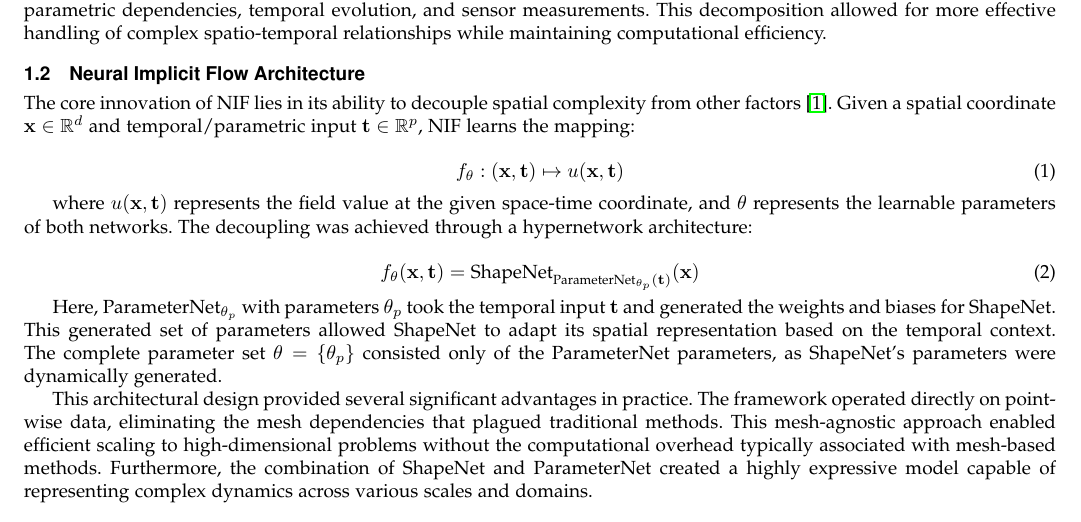
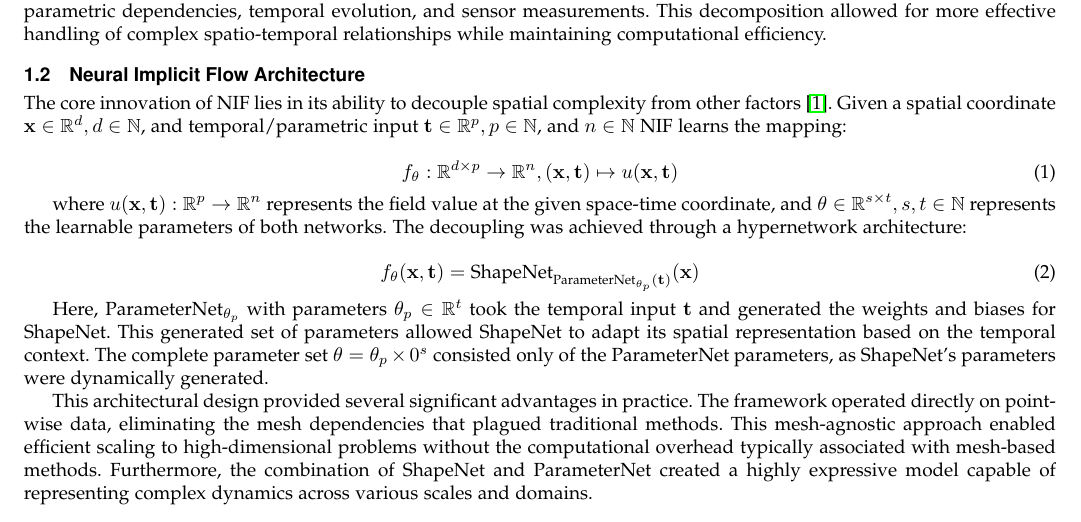
Before and after one commit to cbeneke/do-ml-seminar, a LaTeX paper (paper/latex/main.tex): part of page 1 of 10, cut so that both start at the same text. Compiled offline with pdfLaTeX.

Commit message:
Implement Peer-Review feedback

```diff
--- a/paper/latex/main.tex
+++ b/paper/latex/main.tex
@@ -34,19 +34,19 @@ Traditional approaches to dimensionality reduction have primarily relied on meth
 To address these fundamental limitations, Neural Implicit Flow (NIF)~\cite{nif2023} introduced a novel architecture that decomposes the problem into two specialized components. The first component, ShapeNet, focused specifically on isolating and representing spatial complexity within the data. The second component, ParameterNet, handled the broader aspects of parametric dependencies, temporal evolution, and sensor measurements. This decomposition allowed for more effective handling of complex spatio-temporal relationships while maintaining computational efficiency.
 
 \subsection{Neural Implicit Flow Architecture}
-The core innovation of NIF lies in its ability to decouple spatial complexity from other factors~\cite{nif2023}. Given a spatial coordinate $\mathbf{x} \in \mathbb{R}^d$ and temporal/parametric input $\mathbf{t} \in \mathbb{R}^p$, NIF learns the mapping:
+The core innovation of NIF lies in its ability to decouple spatial complexity from other factors~\cite{nif2023}. Given a spatial coordinate $\mathbf{x} \in \mathbb{R}^d, d \in \mathbb{N}$, and temporal/parametric input $\mathbf{t} \in \mathbb{R}^p, p \in \mathbb{N}$, and $n \in \mathbb{N}$ NIF learns the mapping:
 
 \begin{equation}
-    f_\theta: (\mathbf{x}, \mathbf{t}) \mapsto u(\mathbf{x}, \mathbf{t})
+    f_\theta: \mathbb{R}^{d \times p} \to \mathbb{R}^n, (\mathbf{x}, \mathbf{t}) \mapsto u(\mathbf{x}, \mathbf{t})
 \end{equation}
 
-where $u(\mathbf{x}, \mathbf{t})$ represents the field value at the given space-time coordinate, and $\theta$ represents the learnable parameters of both networks. The decoupling was achieved through a hypernetwork architecture:
+where $u(\mathbf{x}, \mathbf{t}): \mathbb{R}^{p} \to \mathbb{R}^n$ represents the field value at the given space-time coordinate, and $\theta \in \mathbb{R}^{s \times t}, s, t \in \mathbb{N}$ represents the learnable parameters of both networks. The decoupling was achieved through a hypernetwork architecture:
 
 \begin{equation}
     f_\theta(\mathbf{x}, \mathbf{t}) = \text{ShapeNet}_{\text{ParameterNet}_{\theta_p}(\mathbf{t})}(\mathbf{x})
 \end{equation}
 
-Here, $\text{ParameterNet}_{\theta_p}$ with parameters $\theta_p$ took the temporal input $\mathbf{t}$ and generated the weights and biases for $\text{ShapeNet}$. This generated set of parameters allowed $\text{ShapeNet}$ to adapt its spatial representation based on the temporal context. The complete parameter set $\theta = \{\theta_p\}$ consisted only of the ParameterNet parameters, as ShapeNet's parameters were dynamically generated.
+Here, $\text{ParameterNet}_{\theta_p}$ with parameters $\theta_p \in \mathbb{R}^{t}$ took the temporal input $\mathbf{t}$ and generated the weights and biases for $\text{ShapeNet}$. This generated set of parameters allowed $\text{ShapeNet}$ to adapt its spatial representation based on the temporal context. The complete parameter set $\theta = \theta_p \times 0^s$ consisted only of the ParameterNet parameters, as ShapeNet's parameters were dynamically generated.
 
 This architectural design provided several significant advantages in practice. The framework operated directly on point-wise data, eliminating the mesh dependencies that plagued traditional methods. This mesh-agnostic approach enabled efficient scaling to high-dimensional problems without the computational overhead typically associated with mesh-based methods. Furthermore, the combination of ShapeNet and ParameterNet created a highly expressive model capable of representing complex dynamics across various scales and domains.
 
```
Also changed, not shown: paper/paper.pdf.
